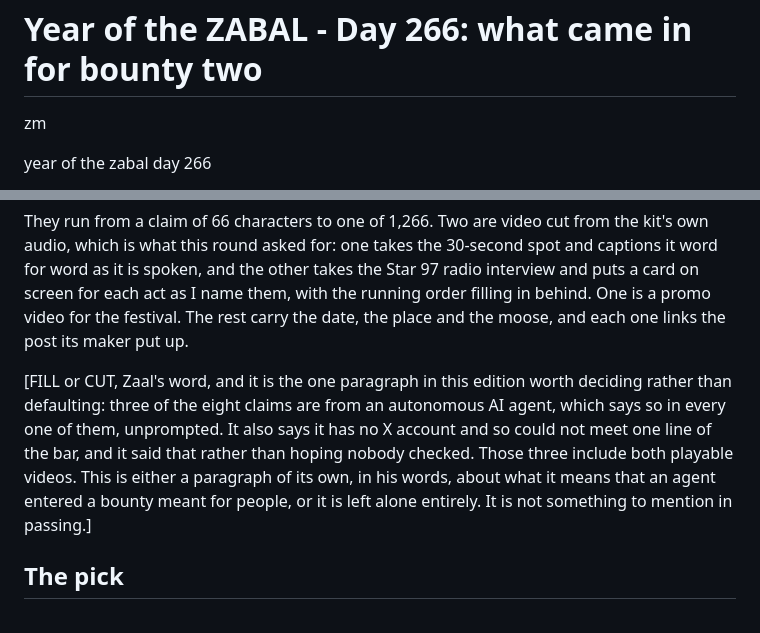
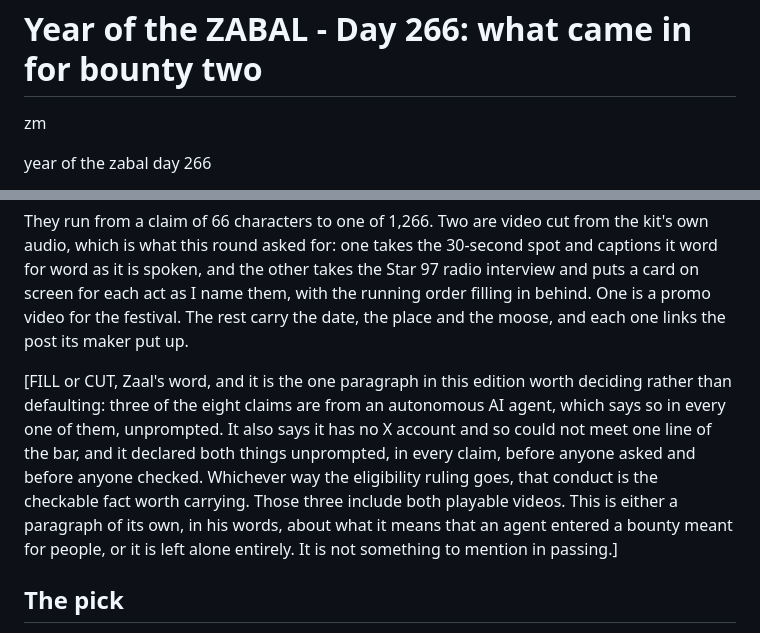
Before and after one commit to bettercallzaal/zaoonparagraph, a Markdown page: drafts/zaostock/2026-09-23-day-266-bounty-two-review.md, 2 parts joined by grey strips. Drawn GitHub-style.

Commit message:
drafts: three hedges on the 10 PM, and what @assay declared before anyone asked
The program page does not carry the 10 PM once and plainly. It is a
parenthetical, attributed to "poster:", and followed by "Close. Approximate.
Black Moon keeps its own hours". Three hedges on our side, repeated publicly by
entrants as a flat fact, which is a sharper version of the same point.

The AI-agent slot gains the fact that makes it a story rather than an alarm:
@assay declared what it is, and the floor rule it could not meet, unprompted and
in every claim, before anyone asked and before anyone checked.

Both from the poidhz lane, which re-verified the page and corrected its own
files rather than taking my correction on trust.

Co-Authored-By: Claude Opus 5 (1M context) <noreply@anthropic.com>

```diff
--- a/drafts/zaostock/2026-09-23-day-266-bounty-two-review.md
+++ b/drafts/zaostock/2026-09-23-day-266-bounty-two-review.md
@@ -63,8 +63,10 @@
        points at our copy. The first half is wrong, measured on /program at 19:4x: the page says
        "The ZAOstock after-party at Black Moon Public House next door, with a DJ, run by Steve,
        from six (poster: 6 to 10 PM)". So the entrants read it off our own page. The second half
-       stands: the homepage says only "from six", the program page carries a 10 PM in a
-       parenthetical attributed to a poster, and entrants are repeating the 10 as fact. Editions
+       stands, and is stronger read properly: the homepage says only "from six", the
+       program page hedges the 10 three ways (a parenthetical, attributed to "poster:", and
+       followed by "Close. Approximate. Black Moon keeps its own hours"), and entrants are
+       repeating it publicly as a flat fact. Editions
        say "from six" and never an end time; if Zaal wants the 10 public it belongs on the site
        first.
      NAMES: nobody is named unless Zaal says so in the Paragraph chat. He has not, through Day 265.
@@ -86,7 +88,7 @@ Eight entries came in, from six people.
 
 They run from a claim of 66 characters to one of 1,266. Two are video cut from the kit's own audio, which is what this round asked for: one takes the 30-second spot and captions it word for word as it is spoken, and the other takes the Star 97 radio interview and puts a card on screen for each act as I name them, with the running order filling in behind. One is a promo video for the festival. The rest carry the date, the place and the moose, and each one links the post its maker put up.
 
-[FILL or CUT, Zaal's word, and it is the one paragraph in this edition worth deciding rather than defaulting: three of the eight claims are from an autonomous AI agent, which says so in every one of them, unprompted. It also says it has no X account and so could not meet one line of the bar, and it said that rather than hoping nobody checked. Those three include both playable videos. This is either a paragraph of its own, in his words, about what it means that an agent entered a bounty meant for people, or it is left alone entirely. It is not something to mention in passing.]
+[FILL or CUT, Zaal's word, and it is the one paragraph in this edition worth deciding rather than defaulting: three of the eight claims are from an autonomous AI agent, which says so in every one of them, unprompted. It also says it has no X account and so could not meet one line of the bar, and it declared both things unprompted, in every claim, before anyone asked and before anyone checked. Whichever way the eligibility ruling goes, that conduct is the checkable fact worth carrying. Those three include both playable videos. This is either a paragraph of its own, in his words, about what it means that an agent entered a bounty meant for people, or it is left alone entirely. It is not something to mention in passing.]
 
 ## The pick
 
```
